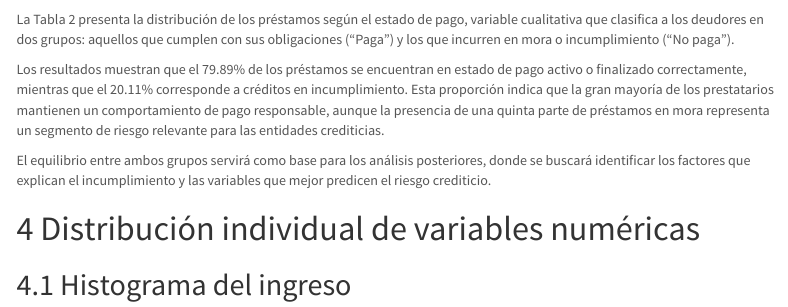
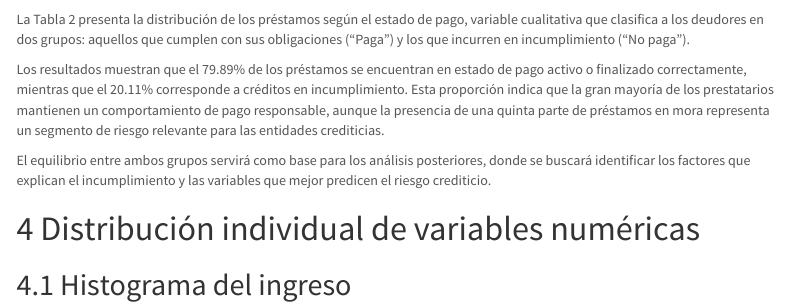
Before and after one commit to johanportilla-max/Caso_2, an R Markdown document (Rmarkdown_final.Rmd): the page in a window 1100 px wide, from 1290 px down. Rendered offline with R 4.5, knitr and Pandoc, with nearby package versions; some code elsewhere in the file could not run offline; menus at the side of the page are left out.

Commit message:
diegomunoz

````diff
--- a/Rmarkdown_final.Rmd
+++ b/Rmarkdown_final.Rmd
@@ -200,7 +200,7 @@ tabla_estado %>%
   )
 ```
 
-La Tabla 2 presenta la distribución de los préstamos según el estado de pago, variable cualitativa que clasifica a los deudores en dos grupos: aquellos que cumplen con sus obligaciones (“Paga”) y los que incurren en mora o incumplimiento (“No paga”).
+La Tabla 2 presenta la distribución de los préstamos según el estado de pago, variable cualitativa que clasifica a los deudores en dos grupos: aquellos que cumplen con sus obligaciones (“Paga”) y los que incurren en incumplimiento (“No paga”).
 
 Los resultados muestran que el 79.89% de los préstamos se encuentran en estado de pago activo o finalizado correctamente, mientras que el 20.11% corresponde a créditos en incumplimiento. Esta proporción indica que la gran mayoría de los prestatarios mantienen un comportamiento de pago responsable, aunque la presencia de una quinta parte de préstamos en mora representa un segmento de riesgo relevante para las entidades crediticias.
 
````
Also changed, not shown: Rmarkdown_final.html.
